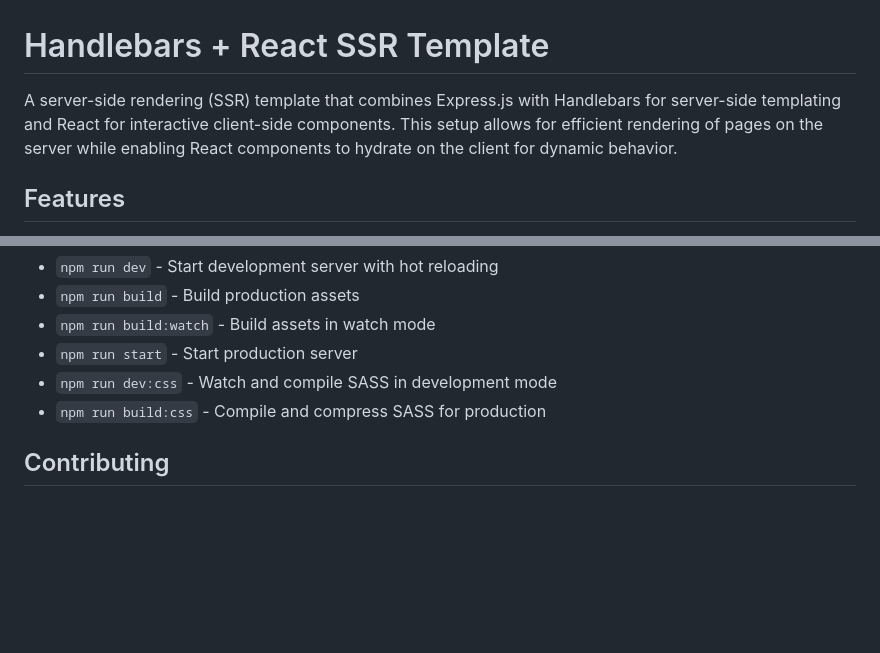
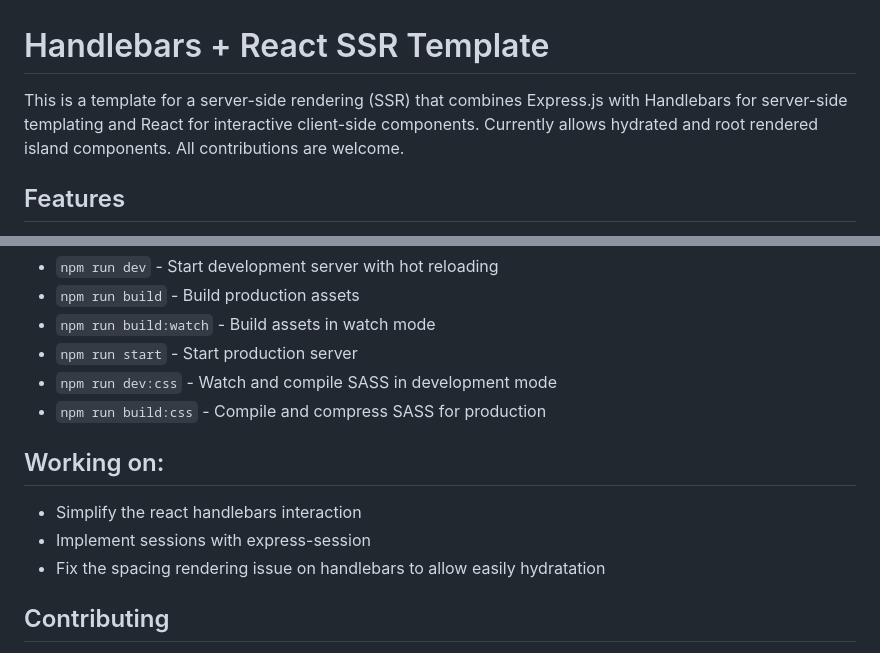
Before and after one commit to Indresk/Handlebars-React-SSR-Template, a Markdown page: README.md, 2 parts joined by grey strips. Drawn GitHub-style; blank space fills up the shorter version.

Commit message:
Revise README with updated project details
Updated project description and added ongoing tasks.

```diff
--- a/README.md
+++ b/README.md
@@ -1,6 +1,6 @@
 # Handlebars + React SSR Template
 
-A server-side rendering (SSR) template that combines Express.js with Handlebars for server-side templating and React for interactive client-side components. This setup allows for efficient rendering of pages on the server while enabling React components to hydrate on the client for dynamic behavior.
+This is a template for a server-side rendering (SSR) that combines Express.js with Handlebars for server-side templating and React for interactive client-side components. Currently allows hydrated and root rendered island components. All contributions are welcome.
 
 ## Features
 
@@ -165,6 +165,11 @@ Add new routes in `src/routes/views.routes.js` as express endpoints.
 - `npm run dev:css` - Watch and compile SASS in development mode
 - `npm run build:css` - Compile and compress SASS for production
 
+## Working on:
+- Simplify the react handlebars interaction
+- Implement sessions with express-session
+- Fix the spacing rendering issue on handlebars to allow easily hydratation
+
 ## Contributing
 
 1. Fork the repository
```
